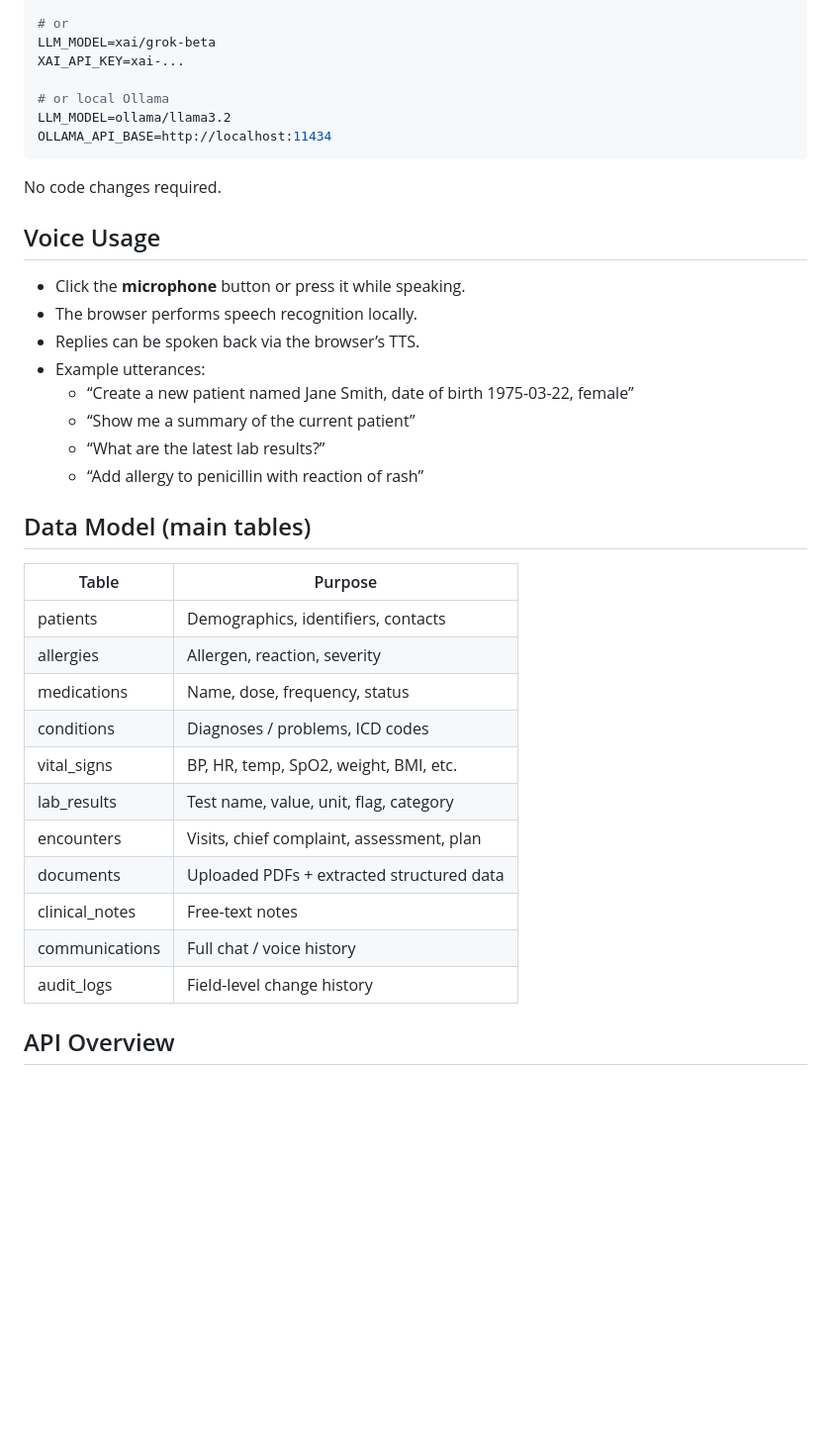
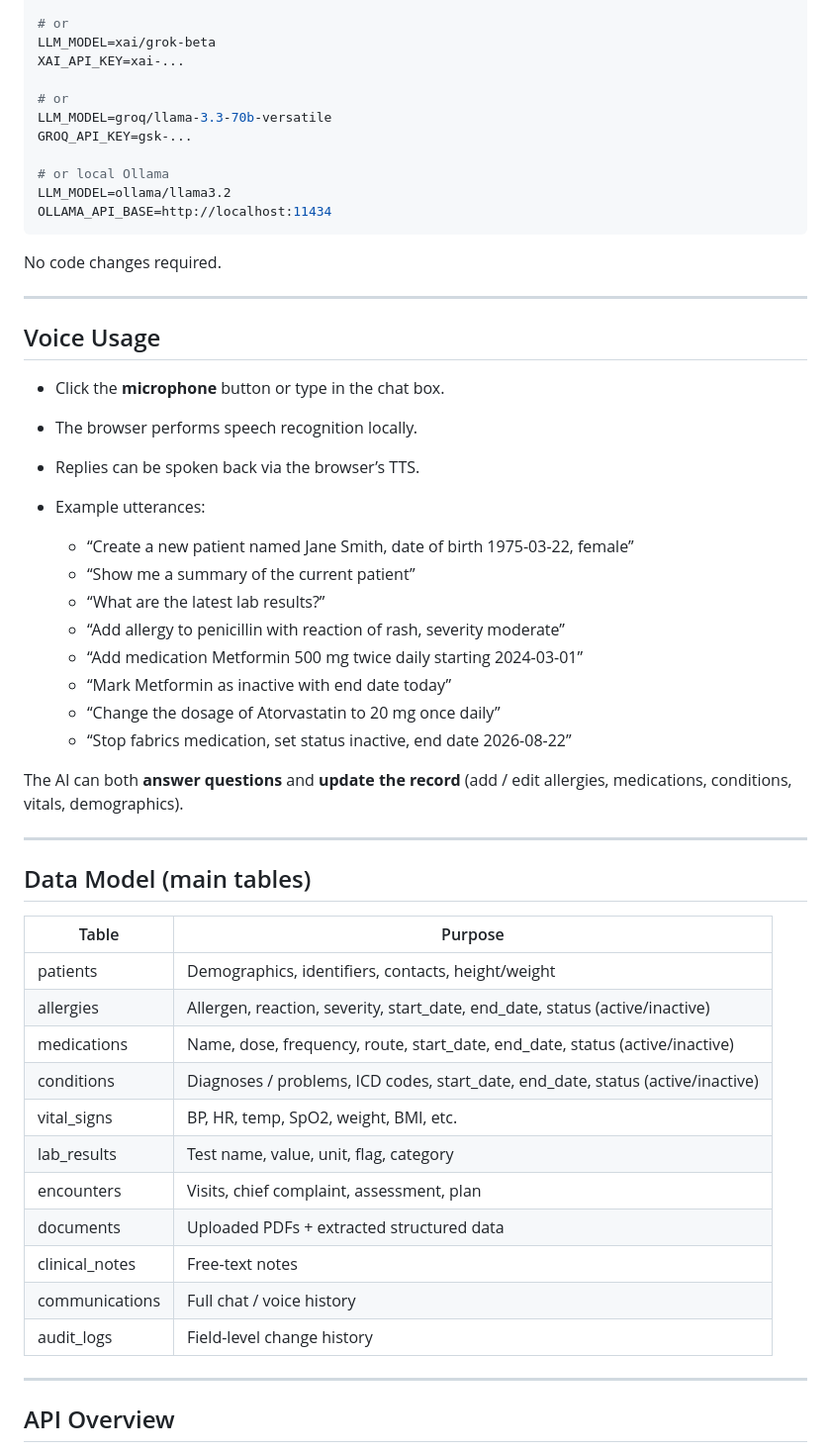
Before and after one commit to Toomtabu10/Voice-AI-PMS, a Markdown page: README.md, the part around one of its changes. Shown at 99% size. Drawn GitHub-style; blank space fills up the shorter version.

```diff
--- a/README.md
+++ b/README.md
@@ -53,6 +62,10 @@ ANTHROPIC_API_KEY=sk-ant-...
 LLM_MODEL=xai/grok-beta
 XAI_API_KEY=xai-...
 
+# or
+LLM_MODEL=groq/llama-3.3-70b-versatile
+GROQ_API_KEY=gsk-...
+
 # or local Ollama
 LLM_MODEL=ollama/llama3.2
 OLLAMA_API_BASE=http://localhost:11434
@@ -60,32 +73,45 @@ OLLAMA_API_BASE=http://localhost:11434
 
 No code changes required.
 
+---
+
 ## Voice Usage
 
-- Click the **microphone** button or press it while speaking.
+- Click the **microphone** button or type in the chat box.
 - The browser performs speech recognition locally.
 - Replies can be spoken back via the browser’s TTS.
 - Example utterances:
+
   - “Create a new patient named Jane Smith, date of birth 1975-03-22, female”
   - “Show me a summary of the current patient”
   - “What are the latest lab results?”
-  - “Add allergy to penicillin with reaction of rash”
+  - “Add allergy to penicillin with reaction of rash, severity moderate”
+  - “Add medication Metformin 500 mg twice daily starting 2024-03-01”
+  - “Mark Metformin as inactive with end date today”
+  - “Change the dosage of Atorvastatin to 20 mg once daily”
+  - “Stop fabrics medication, set status inactive, end date 2026-08-22”
+
+The AI can both **answer questions** and **update the record** (add / edit allergies, medications, conditions, vitals, demographics).
+
+---
 
 ## Data Model (main tables)
 
-| Table            | Purpose                                      |
-|------------------|----------------------------------------------|
-| patients         | Demographics, identifiers, contacts          |
-| allergies        | Allergen, reaction, severity                 |
-| medications      | Name, dose, frequency, status                |
-| conditions       | Diagnoses / problems, ICD codes              |
-| vital_signs      | BP, HR, temp, SpO2, weight, BMI, etc.        |
-| lab_results      | Test name, value, unit, flag, category       |
-| encounters       | Visits, chief complaint, assessment, plan    |
-| documents        | Uploaded PDFs + extracted structured data    |
-| clinical_notes   | Free-text notes                              |
-| communications   | Full chat / voice history                    |
-| audit_logs       | Field-level change history                   |
+| Table            | Purpose                                              |
+|------------------|------------------------------------------------------|
+| patients         | Demographics, identifiers, contacts, height/weight   |
+| allergies        | Allergen, reaction, severity, start_date, end_date, status (active/inactive) |
+| medications      | Name, dose, frequency, route, start_date, end_date, status (active/inactive) |
+| conditions       | Diagnoses / problems, ICD codes, start_date, end_date, status (active/inactive) |
+| vital_signs      | BP, HR, temp, SpO2, weight, BMI, etc.                |
+| lab_results      | Test name, value, unit, flag, category               |
+| encounters       | Visits, chief complaint, assessment, plan            |
+| documents        | Uploaded PDFs + extracted structured data            |
+| clinical_notes   | Free-text notes                                      |
+| communications   | Full chat / voice history                            |
+| audit_logs       | Field-level change history                           |
+
+---
 
 ## API Overview
 
```
Also changed, not shown: other parts of README.md (+37 -12 lines).
